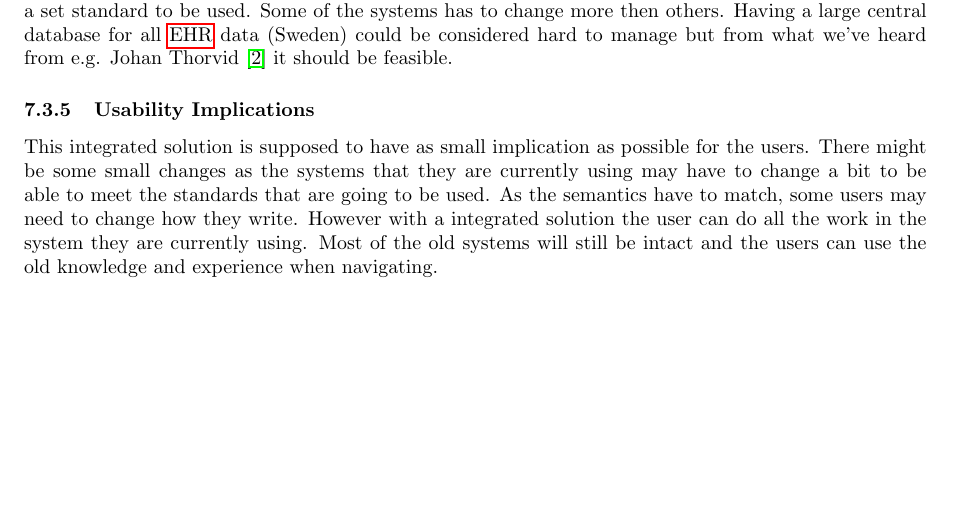
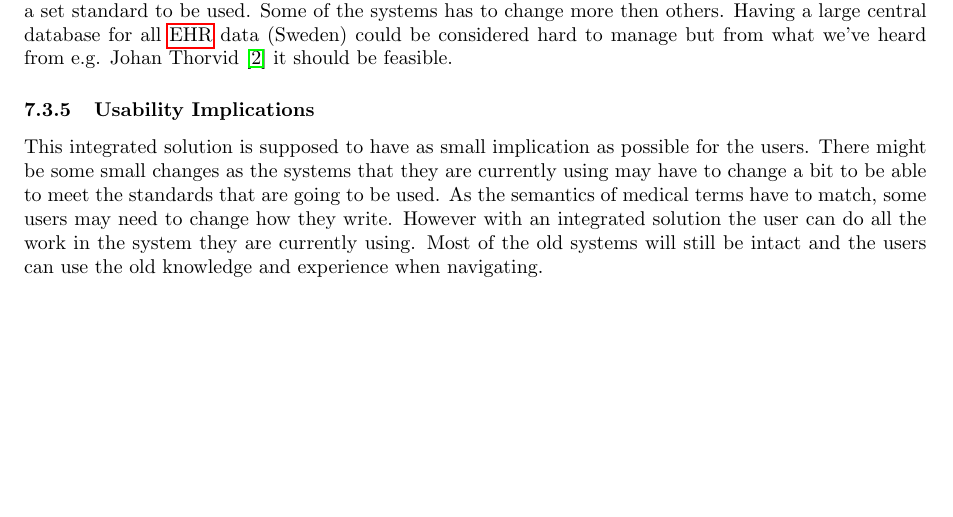
Before and after one commit to mooremo/HealthShare, a LaTeX paper (Report.tex): part of page 23 of 27, cut so that both start at the same text. Compiled offline with pdfLaTeX.

Commit message:
Section 7.3.5 small fix (not done)

```diff
--- a/Report.tex
+++ b/Report.tex
@@ -556,7 +556,7 @@ One of the problems with implementing a system like this is to get all the syste
 Having a large central database for all \gls{EHR} data (Sweden) could be considered hard to manage but from what we've heard from e.g. Johan Thorvid \cite{Cambio} it should be feasible.
 
 \subsubsection{Usability Implications}
-This integrated solution is supposed to have as small implication as possible for the users. There might be some small changes as the systems that they are currently using may have to change a bit to be able to meet the standards that are going to be used. As the semantics have to match, some users may need to change how they write. However with a integrated solution the user can do all the work in the system they are currently using. Most of the old systems will still be intact and the users can use the old knowledge and experience when navigating.
+This integrated solution is supposed to have as small implication as possible for the users. There might be some small changes as the systems that they are currently using may have to change a bit to be able to meet the standards that are going to be used. As the semantics of medical terms have to match, some users may need to change how they write. However with an integrated solution the user can do all the work in the system they are currently using. Most of the old systems will still be intact and the users can use the old knowledge and experience when navigating.
 
 \newpage
 
```
